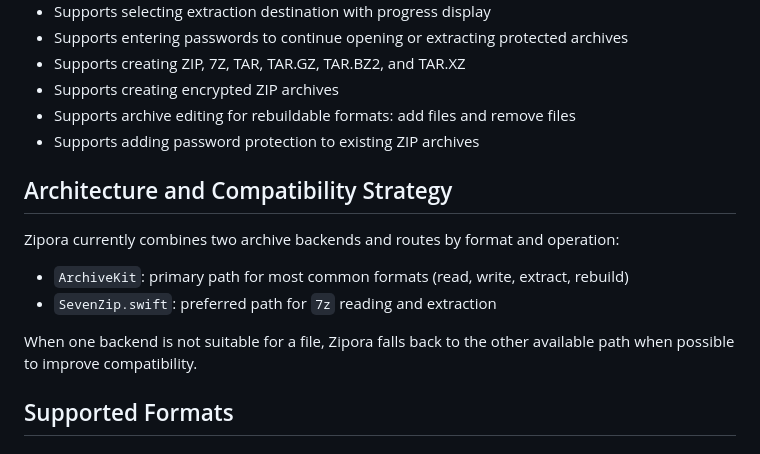
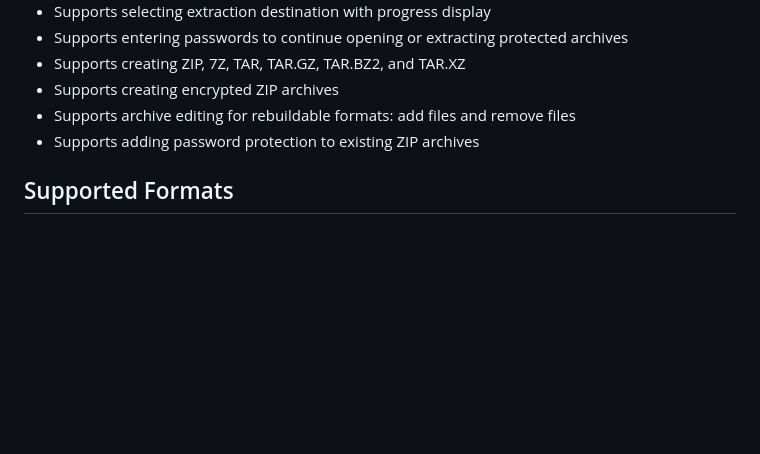
Before and after one commit to jaywcjlove/zipora, a Markdown page: README.md, the part around the change. Rendered like a GitHub page; blank space fills up the shorter version.

Commit message:
doc: Update README.md

```diff
--- a/README.md
+++ b/README.md
@@ -66,15 +66,6 @@ It is not just an unzip utility. Zipora provides a complete archive workflow:
 - Supports archive editing for rebuildable formats: add files and remove files
 - Supports adding password protection to existing ZIP archives
 
-## Architecture and Compatibility Strategy
-
-Zipora currently combines two archive backends and routes by format and operation:
-
-- `ArchiveKit`: primary path for most common formats (read, write, extract, rebuild)
-- `SevenZip.swift`: preferred path for `7z` reading and extraction
-
-When one backend is not suitable for a file, Zipora falls back to the other available path when possible to improve compatibility.
-
 ## Supported Formats
 
 ### Create Archives
```
Also changed, not shown: README.zh.md (+0 -9 lines).
